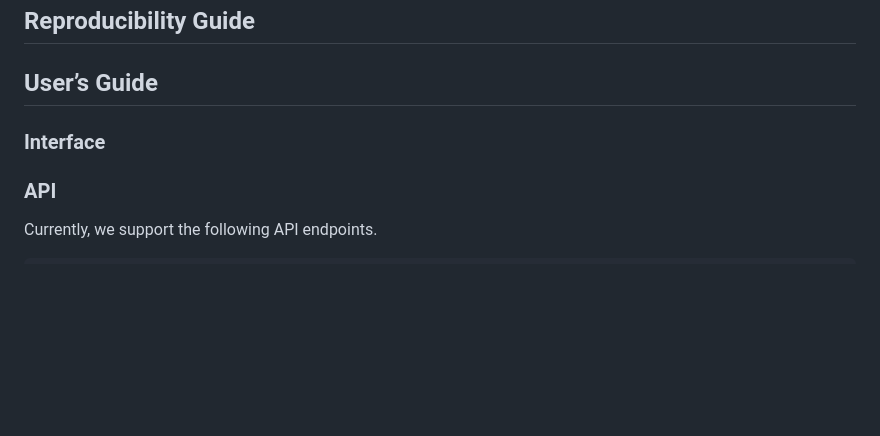
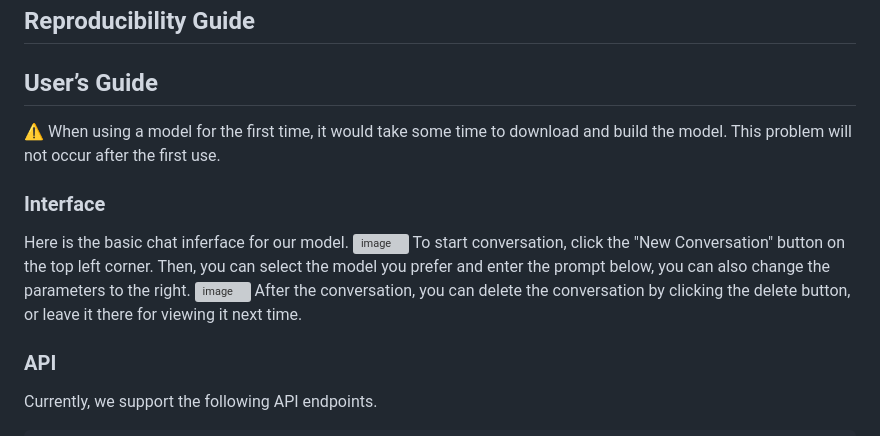
Before and after one commit to Large-Language-Model-Serving/Large-Language-Model-Serving, a Markdown page: README.md, the part around the change. GitHub-like rendering; blank space fills up the shorter version; grey boxes are pictures that could not be loaded.

```diff
--- a/README.md
+++ b/README.md
@@ -43,7 +43,14 @@ and in Cargo.toml, change the features to cuda:
 
 
 ## User’s Guide
+⚠️ When using a model for the first time, it would take some time to download and build the model. This problem will not occur after the first use.
 ### Interface
+Here is the basic chat inferface for our model.
+![image](https://github.com/user-attachments/assets/7e366339-05e5-44fe-8fb8-bfde0a0c78d0)
+To start conversation, click the "New Conversation" button on the top left corner.
+Then, you can select the model you prefer and enter the prompt below, you can also change the parameters to the right.
+![image](https://github.com/user-attachments/assets/1e4a191e-6d17-4792-8e59-79f0ef35121f)
+After the conversation, you can delete the conversation by clicking the delete button, or leave it there for viewing it next time.
 
 
 ### API
```
